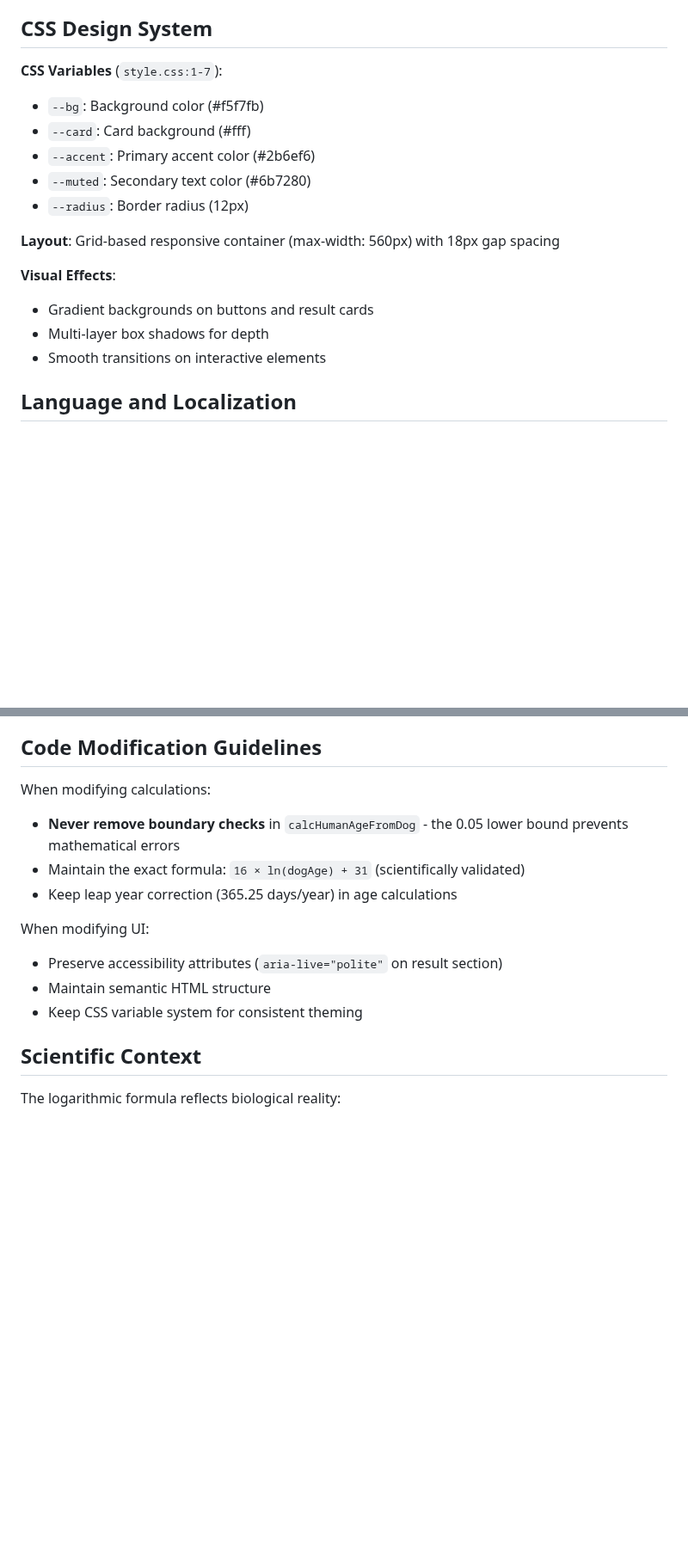
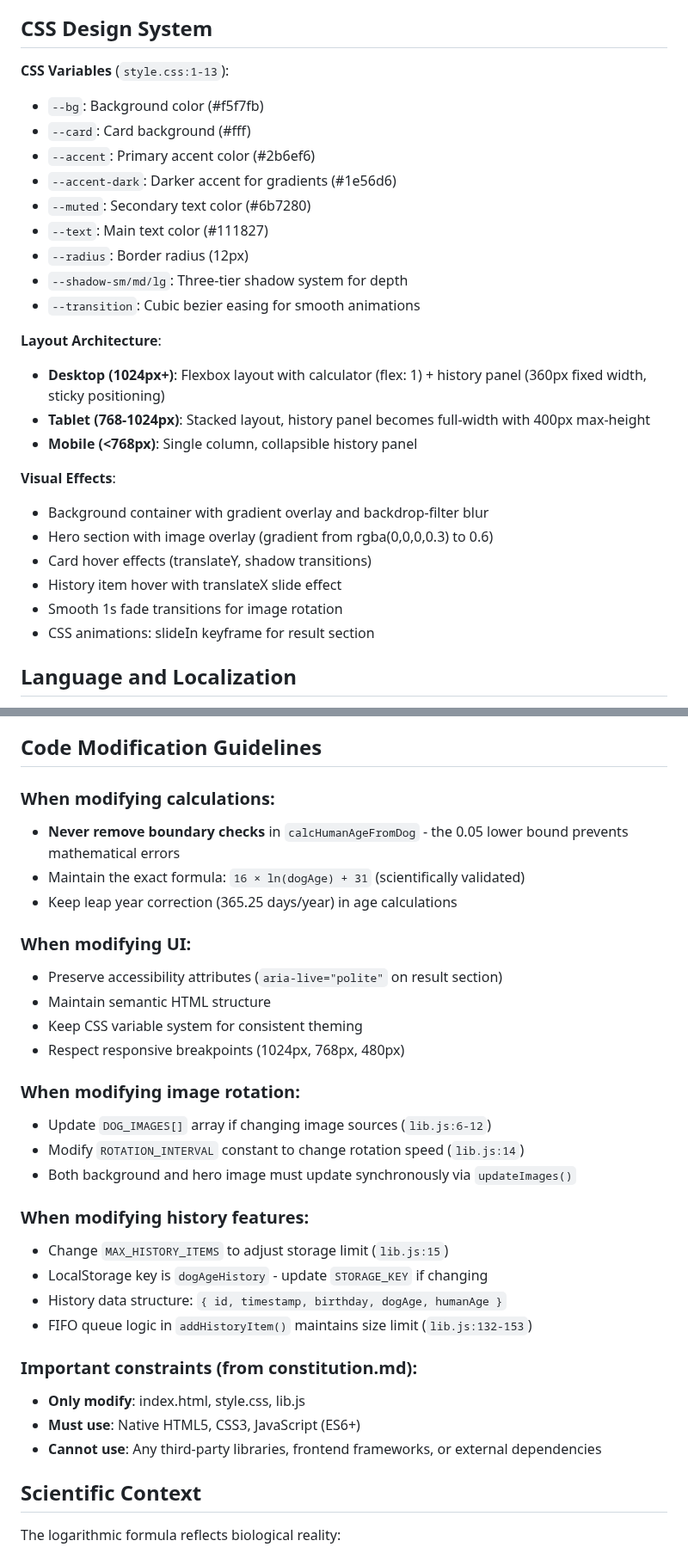
Before and after one commit to dpi627/HexVC3DailyTask08, a Markdown page: CLAUDE.md, 2 parts joined by grey strips. Shown at 86% size. Drawn GitHub-style; blank space fills up the shorter version.

```diff
--- a/CLAUDE.md
+++ b/CLAUDE.md
@@ -43,19 +74,29 @@ The application is a pure client-side web app with zero dependencies - built wit
 
 ## CSS Design System
 
-**CSS Variables** (`style.css:1-7`):
+**CSS Variables** (`style.css:1-13`):
 - `--bg`: Background color (#f5f7fb)
 - `--card`: Card background (#fff)
 - `--accent`: Primary accent color (#2b6ef6)
+- `--accent-dark`: Darker accent for gradients (#1e56d6)
 - `--muted`: Secondary text color (#6b7280)
+- `--text`: Main text color (#111827)
 - `--radius`: Border radius (12px)
+- `--shadow-sm/md/lg`: Three-tier shadow system for depth
+- `--transition`: Cubic bezier easing for smooth animations
 
-**Layout**: Grid-based responsive container (max-width: 560px) with 18px gap spacing
+**Layout Architecture**:
+- **Desktop (1024px+)**: Flexbox layout with calculator (flex: 1) + history panel (360px fixed width, sticky positioning)
+- **Tablet (768-1024px)**: Stacked layout, history panel becomes full-width with 400px max-height
+- **Mobile (<768px)**: Single column, collapsible history panel
 
 **Visual Effects**:
-- Gradient backgrounds on buttons and result cards
-- Multi-layer box shadows for depth
-- Smooth transitions on interactive elements
+- Background container with gradient overlay and backdrop-filter blur
+- Hero section with image overlay (gradient from rgba(0,0,0,0.3) to 0.6)
+- Card hover effects (translateY, shadow transitions)
+- History item hover with translateX slide effect
+- Smooth 1s fade transitions for image rotation
+- CSS animations: slideIn keyframe for result section
 
 ## Language and Localization
 
@@ -73,15 +114,32 @@ Targets modern browsers (Chrome 90+, Firefox 88+, Safari 14+, Edge 90+) with nat
 
 ## Code Modification Guidelines
 
-When modifying calculations:
+### When modifying calculations:
 - **Never remove boundary checks** in `calcHumanAgeFromDog` - the 0.05 lower bound prevents mathematical errors
 - Maintain the exact formula: `16 × ln(dogAge) + 31` (scientifically validated)
 - Keep leap year correction (365.25 days/year) in age calculations
 
-When modifying UI:
+### When modifying UI:
 - Preserve accessibility attributes (`aria-live="polite"` on result section)
 - Maintain semantic HTML structure
 - Keep CSS variable system for consistent theming
+- Respect responsive breakpoints (1024px, 768px, 480px)
+
+### When modifying image rotation:
+- Update `DOG_IMAGES[]` array if changing image sources (`lib.js:6-12`)
+- Modify `ROTATION_INTERVAL` constant to change rotation speed (`lib.js:14`)
+- Both background and hero image must update synchronously via `updateImages()`
+
+### When modifying history features:
+- Change `MAX_HISTORY_ITEMS` to adjust storage limit (`lib.js:15`)
+- LocalStorage key is `dogAgeHistory` - update `STORAGE_KEY` if changing
+- History data structure: `{ id, timestamp, birthday, dogAge, humanAge }`
+- FIFO queue logic in `addHistoryItem()` maintains size limit (`lib.js:132-153`)
+
+### Important constraints (from constitution.md):
+- **Only modify**: index.html, style.css, lib.js
+- **Must use**: Native HTML5, CSS3, JavaScript (ES6+)
+- **Cannot use**: Any third-party libraries, frontend frameworks, or external dependencies
 
 ## Scientific Context
 
```
Also changed, not shown: other parts of CLAUDE.md (+38 -7 lines).
